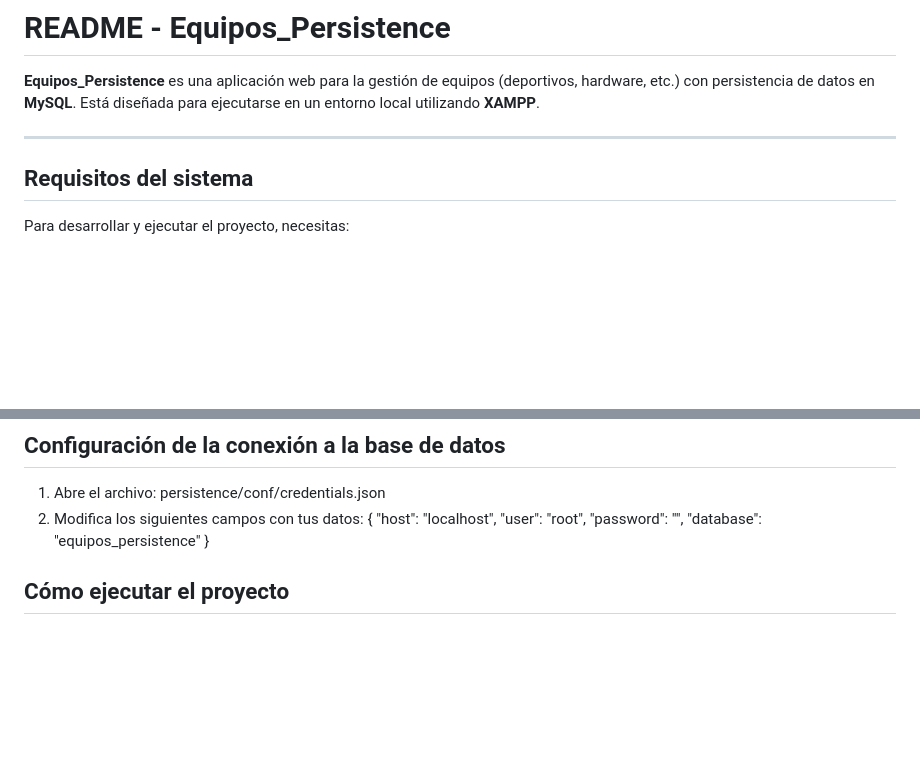
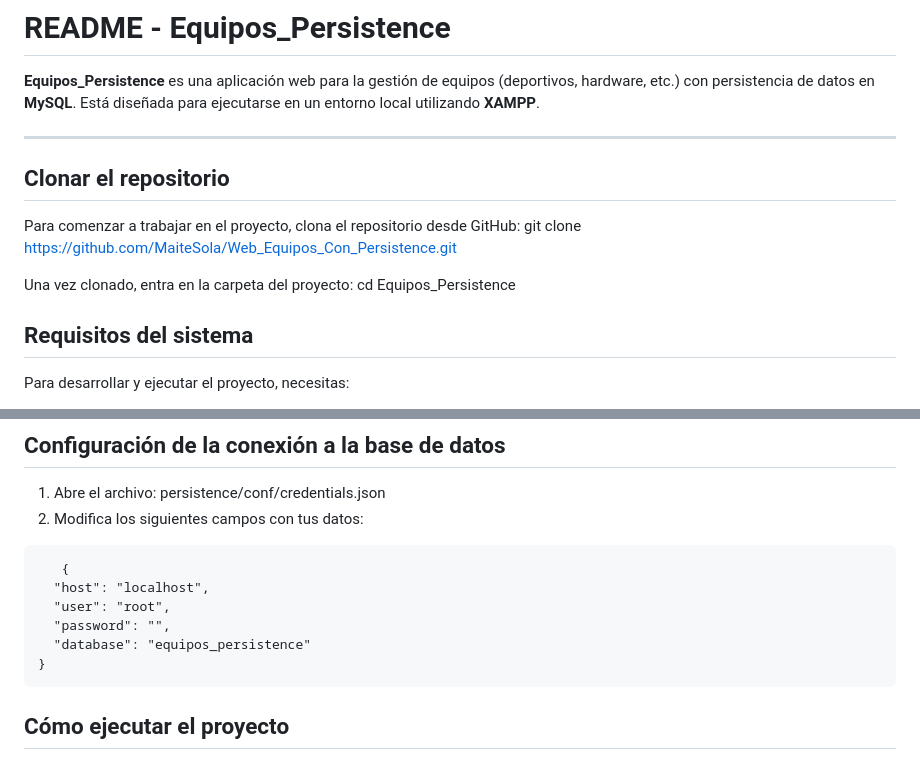
Before and after one commit to MaiteSola/Web_Equipos_Con_Persistence, a Markdown page: README.md, 2 parts joined by grey strips. Rendered like a GitHub page; blank space fills up the shorter version.

Commit message:
README final

````diff
--- a/README.md
+++ b/README.md
@@ -3,6 +3,13 @@
 **Equipos_Persistence** es una aplicación web para la gestión de equipos (deportivos, hardware, etc.) con persistencia de datos en **MySQL**. Está diseñada para ejecutarse en un entorno local utilizando **XAMPP**.
 
 ---
+
+## Clonar el repositorio
+
+Para comenzar a trabajar en el proyecto, clona el repositorio desde GitHub: git clone https://github.com/MaiteSola/Web_Equipos_Con_Persistence.git
+
+Una vez clonado, entra en la carpeta del proyecto:
+cd Equipos_Persistence
 
 ## Requisitos del sistema
 
@@ -93,12 +100,14 @@ Equipos_Persistence/
 
 1. Abre el archivo: persistence/conf/credentials.json
 2. Modifica los siguientes campos con tus datos:
+```html
    {
   "host": "localhost",
   "user": "root",
   "password": "",
   "database": "equipos_persistence"
 }
+```
 
 ## Cómo ejecutar el proyecto
 
````
